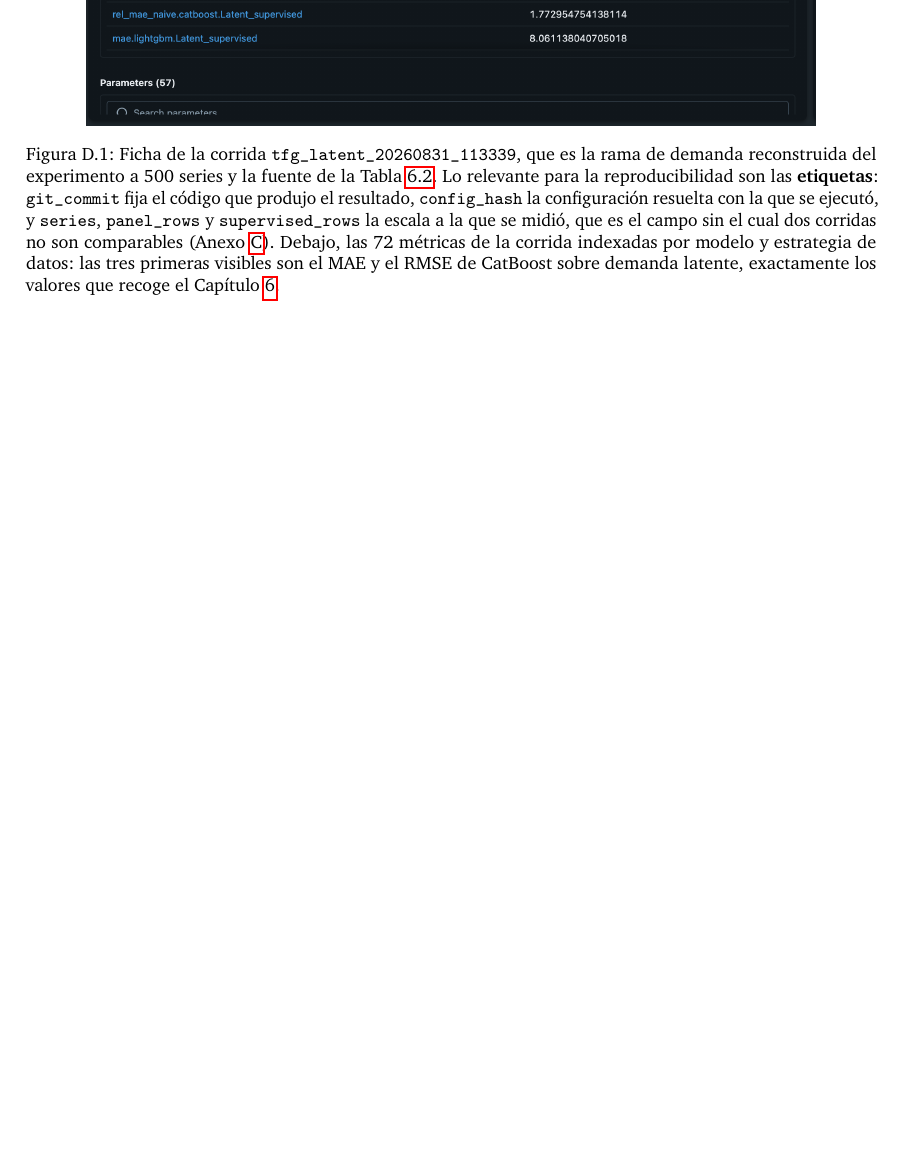
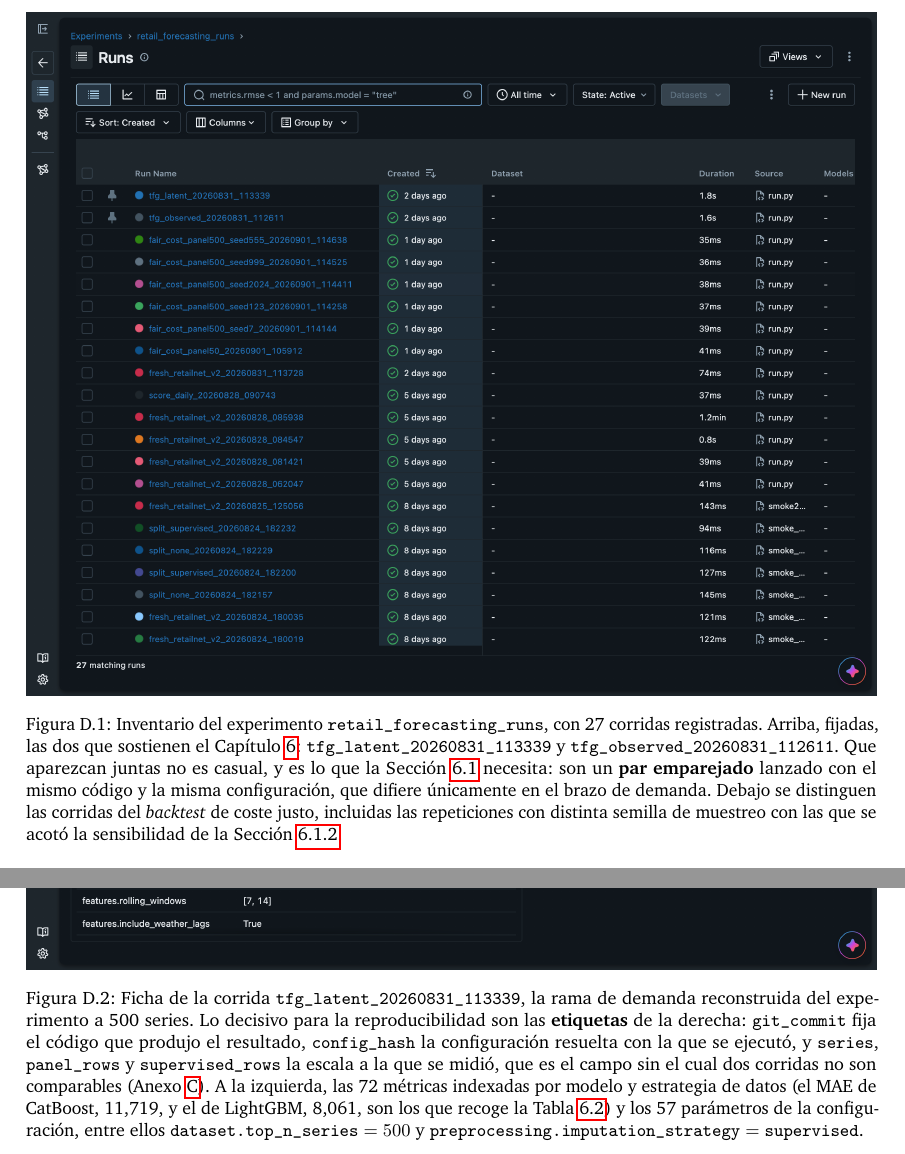
Before and after one commit to ArtemMindlin/retail-demand-forecasting-system, a LaTeX thesis (memoria/main.tex, which reads memoria/chapters/anexo_mlflow.tex): part of page 136 of 141 before the commit and two parts of pages 136 and 137 of 142 after it, the two joined at a grey line, cut at the place of the change, the shorter picture padded with empty space. Compiled offline with pdfLaTeX.

Commit message:
docs(memoria): sustituir las capturas de mlflow por las del navegador real
Las que habia generado por linea de comandos salian con la barra lateral de GenAI
y el panel del asistente, porque Chrome sin perfil arranca en ese modo, y con la
miga de pan etiquetando las corridas como Evaluations. Estas cuatro estan tomadas
desde el navegador en modo Model training, a 2456 px y sin recortar. Cambia lo
que muestran, asi que se reescriben los pies: la tabla de corridas no lleva
columnas de metricas pero si el par emparejado fijado arriba, el panel de
artefactos tiene abierto predictions.csv y no metrics_summary.csv, y la busqueda
de hiperparametros es la de catboost. Los PNG se recomprimen sin perdida.

```diff
--- a/memoria/chapters/anexo_mlflow.tex
+++ b/memoria/chapters/anexo_mlflow.tex
@@ -18,16 +18,32 @@ hiperparámetros, que es el otro uso que el sistema hace del almacén.
 
 \begin{figure}[H]
     \centering
-    \includegraphics[width=\textwidth,height=0.78\textheight,keepaspectratio]{figures/mlflow/mlflow_run_overview.png}
-    \caption{Ficha de la corrida \texttt{tfg\_latent\_20260831\_113339}, que es la rama de demanda
-    reconstruida del experimento a 500 series y la fuente de la Tabla~\ref{tab:metrics_predictive}.
-    Lo relevante para la reproducibilidad son las \textbf{etiquetas}: \texttt{git\_commit} fija el
-    código que produjo el resultado, \texttt{config\_hash} la configuración resuelta con la que se
-    ejecutó, y \texttt{series}, \texttt{panel\_rows} y \texttt{supervised\_rows} la escala a la que
-    se midió, que es el campo sin el cual dos corridas no son comparables (Anexo~\ref{anx:tuning_imputador}).
-    Debajo, las 72 métricas de la corrida indexadas por modelo y estrategia de datos: las tres
-    primeras visibles son el MAE y el RMSE de CatBoost sobre demanda latente, exactamente los
-    valores que recoge el Capítulo~\ref{chap:resultados}.}
+    \includegraphics[width=\textwidth,height=0.80\textheight,keepaspectratio]{figures/mlflow/mlflow_runs_table.png}
+    \caption{Inventario del experimento \texttt{retail\_forecasting\_runs}, con 27 corridas
+    registradas. Arriba, fijadas, las dos que sostienen el Capítulo~\ref{chap:resultados}:
+    \texttt{tfg\_latent\_20260831\_113339} y \texttt{tfg\_observed\_20260831\_112611}. Que
+    aparezcan juntas no es casual, y es lo que la Sección~\ref{sec:resultados_censura} necesita:
+    son un \textbf{par emparejado} lanzado con el mismo código y la misma configuración, que
+    difiere únicamente en el brazo de demanda. Debajo se distinguen las corridas del
+    \textit{backtest} de coste justo, incluidas las repeticiones con distinta semilla de muestreo
+    con las que se acotó la sensibilidad de la Sección~\ref{sec:resultados_gemelo}.}
+    \label{fig:mlflow_runs_table}
+\end{figure}
+
+\begin{figure}[H]
+    \centering
+    \includegraphics[width=\textwidth,height=0.80\textheight,keepaspectratio]{figures/mlflow/mlflow_run_overview.png}
+    \caption{Ficha de la corrida \texttt{tfg\_latent\_20260831\_113339}, la rama de demanda
+    reconstruida del experimento a 500 series. Lo decisivo para la reproducibilidad son las
+    \textbf{etiquetas} de la derecha: \texttt{git\_commit} fija el código que produjo el
+    resultado, \texttt{config\_hash} la configuración resuelta con la que se ejecutó, y
+    \texttt{series}, \texttt{panel\_rows} y \texttt{supervised\_rows} la escala a la que se
+    midió, que es el campo sin el cual dos corridas no son comparables
+    (Anexo~\ref{anx:tuning_imputador}). A la izquierda, las 72 métricas indexadas por modelo y
+    estrategia de datos (el MAE de CatBoost, 11{,}719, y el de LightGBM, 8{,}061, son los que
+    recoge la Tabla~\ref{tab:metrics_predictive}) y los 57 parámetros de la configuración, entre
+    ellos \texttt{dataset.top\_n\_series} $=500$ y \texttt{preprocessing.imputation\_strategy}
+    $=$ \texttt{supervised}.}
     \label{fig:mlflow_run_overview}
 \end{figure}
 
```
Also changed, not shown: memoria/figures/mlflow/mlflow_run_artifacts.png, memoria/figures/mlflow/mlflow_run_overview.png, memoria/figures/mlflow/mlflow_runs_table.png (added), memoria/figures/mlflow/mlflow_tuning_convergence.png, memoria/chapters/anexo_mlflow.tex (47 more changed lines).
